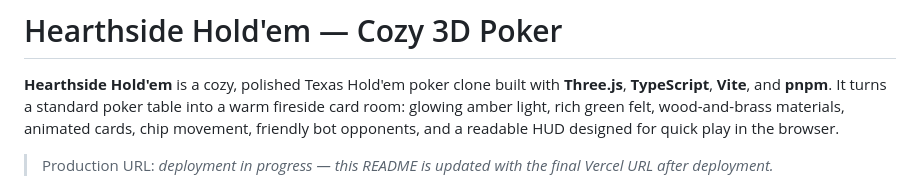
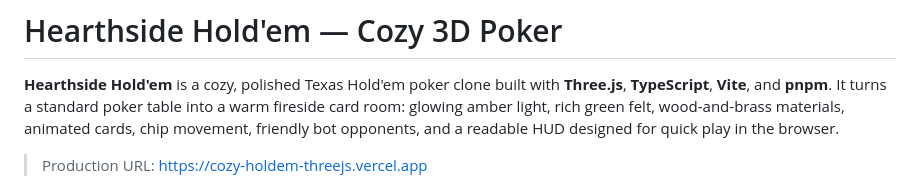
Before and after one commit to carlomigueldy/cozy-holdem-threejs, a Markdown page: README.md, the part around the change. Drawn GitHub-style.

```diff
--- a/README.md
+++ b/README.md
@@ -2,7 +2,7 @@
 
 **Hearthside Hold'em** is a cozy, polished Texas Hold'em poker clone built with **Three.js**, **TypeScript**, **Vite**, and **pnpm**. It turns a standard poker table into a warm fireside card room: glowing amber light, rich green felt, wood-and-brass materials, animated cards, chip movement, friendly bot opponents, and a readable HUD designed for quick play in the browser.
 
-> Production URL: _deployment in progress — this README is updated with the final Vercel URL after deployment._
+> Production URL: <https://cozy-holdem-threejs.vercel.app>
 
 ![Browser smoke screenshot](docs/browser-smoke.png)
 
```
